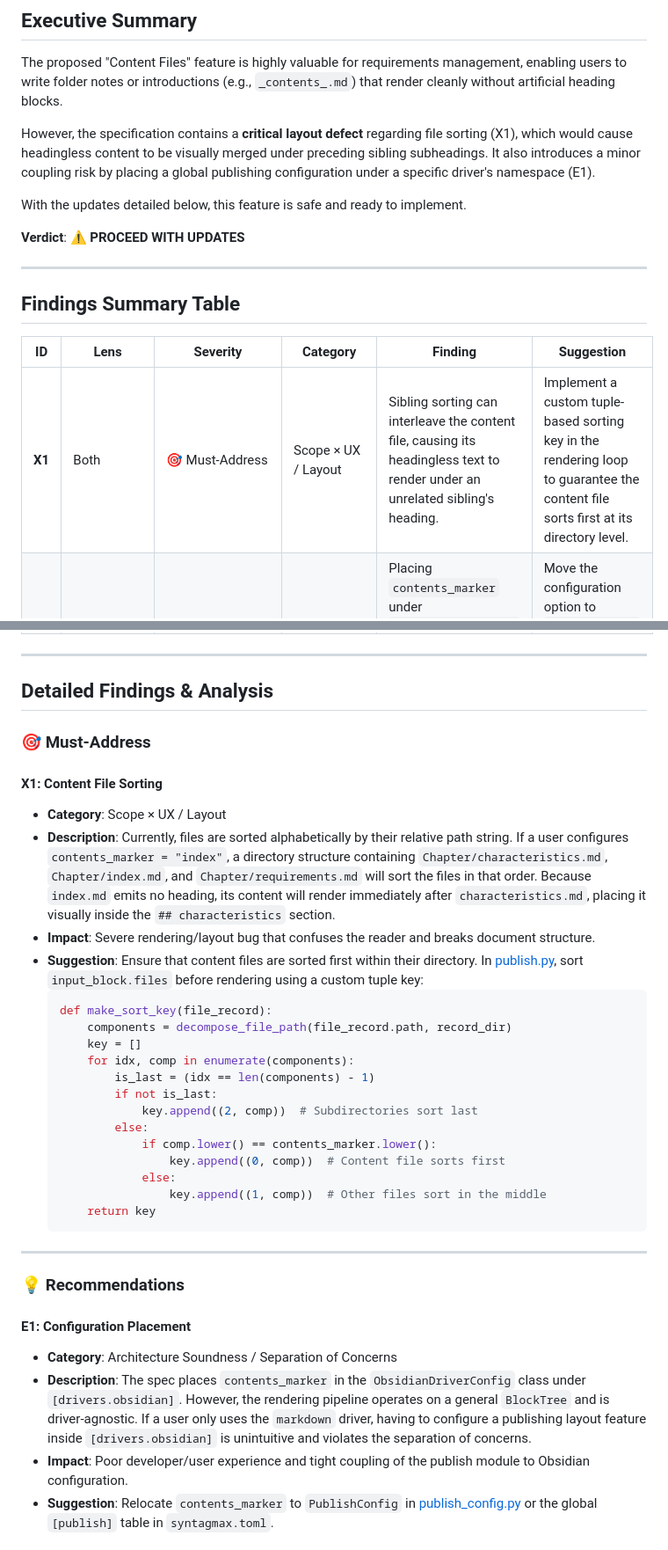
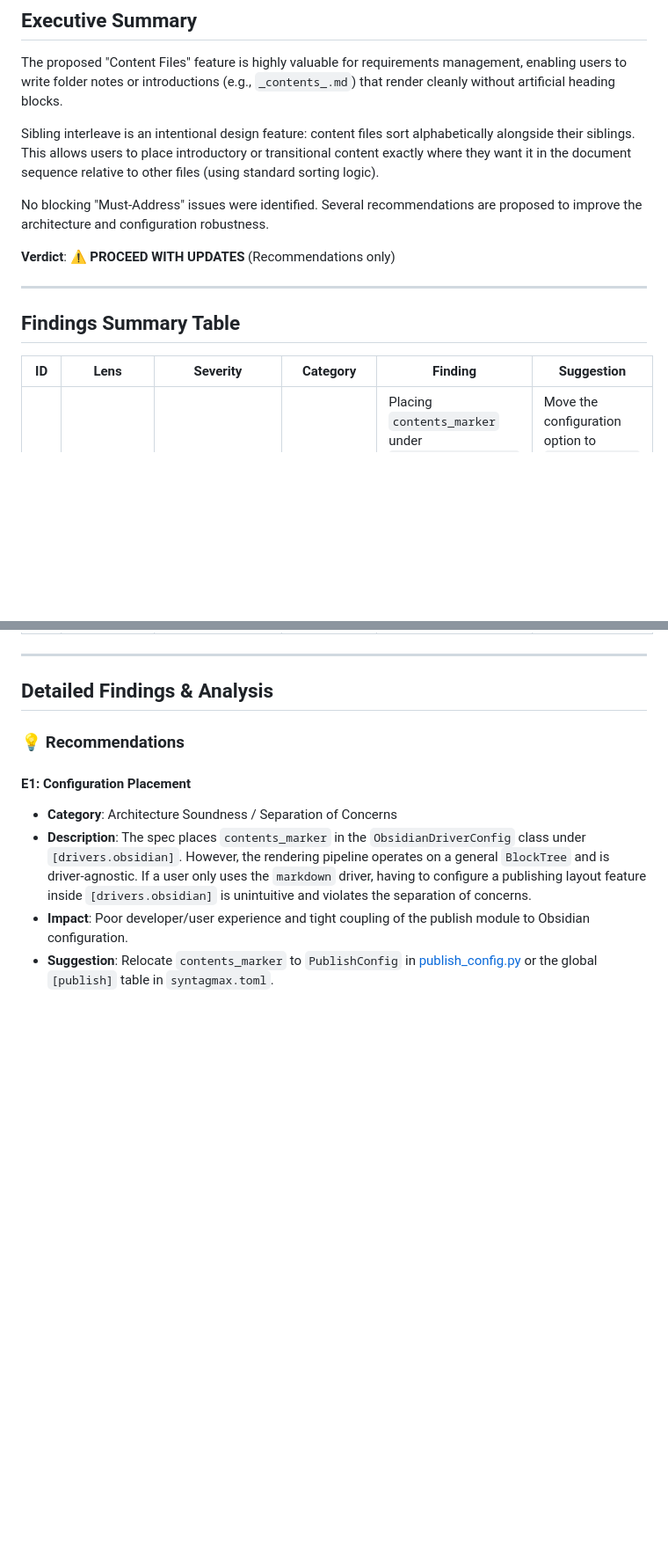
Before and after one commit to flyvercity/syntagmax, a Markdown page: docs/critiques/content-files.critique.md, 2 parts joined by grey strips. Shown at 88% size. GitHub-like rendering; blank space fills up the shorter version.

````diff
--- a/docs/critiques/content-files.critique.md
+++ b/docs/critiques/content-files.critique.md
@@ -8,11 +8,11 @@ This report challenges the specification in [content-files.spec.md](file:///C:/U
 
 The proposed "Content Files" feature is highly valuable for requirements management, enabling users to write folder notes or introductions (e.g., `_contents_.md`) that render cleanly without artificial heading blocks.
 
-However, the specification contains a **critical layout defect** regarding file sorting (X1), which would cause headingless content to be visually merged under preceding sibling subheadings. It also introduces a minor coupling risk by placing a global publishing configuration under a specific driver's namespace (E1).
+Sibling interleave is an intentional design feature: content files sort alphabetically alongside their siblings. This allows users to place introductory or transitional content exactly where they want it in the document sequence relative to other files (using standard sorting logic).
 
-With the updates detailed below, this feature is safe and ready to implement.
+No blocking "Must-Address" issues were identified. Several recommendations are proposed to improve the architecture and configuration robustness.
 
-**Verdict**: ⚠️ **PROCEED WITH UPDATES**
+**Verdict**: ⚠️ **PROCEED WITH UPDATES** (Recommendations only)
 
 ---
 
@@ -20,7 +20,6 @@ With the updates detailed below, this feature is safe and ready to implement.
 
 | ID | Lens | Severity | Category | Finding | Suggestion |
 |----|------|----------|----------|---------|------------|
-| **X1** | Both | 🎯 Must-Address | Scope × UX / Layout | Sibling sorting can interleave the content file, causing its headingless text to render under an unrelated sibling's heading. | Implement a custom tuple-based sorting key in the rendering loop to guarantee the content file sorts first at its directory level. |
 | **E1** | Engineering | 💡 Recommendation | Architecture Soundness | Placing `contents_marker` under `[drivers.obsidian]` couples the general publish module to a specific driver's configuration. | Move the configuration option to `PublishConfig` (`publish.yaml` or global `[publish]` table). |
 | **P1** | Product | 💡 Recommendation | Edge Cases & UX | A case-sensitive match against the file stem may fail on case-insensitive filesystems (Windows/macOS) if the casing differs. | Match the content file stem case-insensitively. |
 | **P2** | Product | 💡 Recommendation | Edge Cases & UX | The configurable marker is not validated, which could lead to empty/whitespace values or invalid path characters. | Add a Pydantic validator to restrict the marker to non-empty strings without directory separators. |
@@ -28,31 +27,6 @@ With the updates detailed below, this feature is safe and ready to implement.
 ---
 
 ## Detailed Findings & Analysis
-
-### 🎯 Must-Address
-
-#### X1: Content File Sorting
-- **Category**: Scope × UX / Layout
-- **Description**: Currently, files are sorted alphabetically by their relative path string. If a user configures `contents_marker = "index"`, a directory structure containing `Chapter/characteristics.md`, `Chapter/index.md`, and `Chapter/requirements.md` will sort the files in that order. Because `index.md` emits no heading, its content will render immediately after `characteristics.md`, placing it visually inside the `## characteristics` section.
-- **Impact**: Severe rendering/layout bug that confuses the reader and breaks document structure.
-- **Suggestion**: Ensure that content files are sorted first within their directory. In [publish.py](file:///C:/Users/boris/projects/flyvercity/stmx-ws/stmx/syntagmax/src/syntagmax/publish.py#L416), sort `input_block.files` before rendering using a custom tuple key:
-  ```python
-  def make_sort_key(file_record):
-      components = decompose_file_path(file_record.path, record_dir)
-      key = []
-      for idx, comp in enumerate(components):
-          is_last = (idx == len(components) - 1)
-          if not is_last:
-              key.append((2, comp))  # Subdirectories sort last
-          else:
-              if comp.lower() == contents_marker.lower():
-                  key.append((0, comp))  # Content file sorts first
-              else:
-                  key.append((1, comp))  # Other files sort in the middle
-      return key
-  ```
-
----
 
 ### 💡 Recommendations
 
````
Also changed, not shown: docs/specs/content-files.spec.md (+24 -25 lines).
